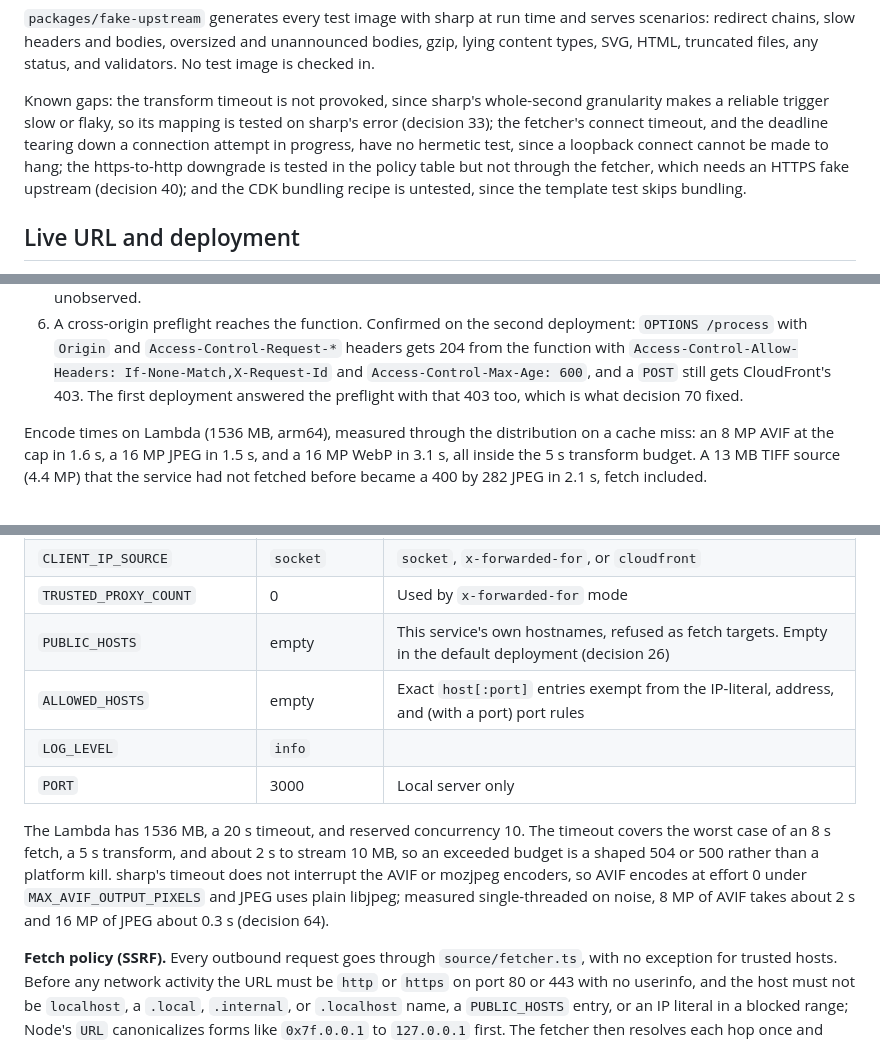
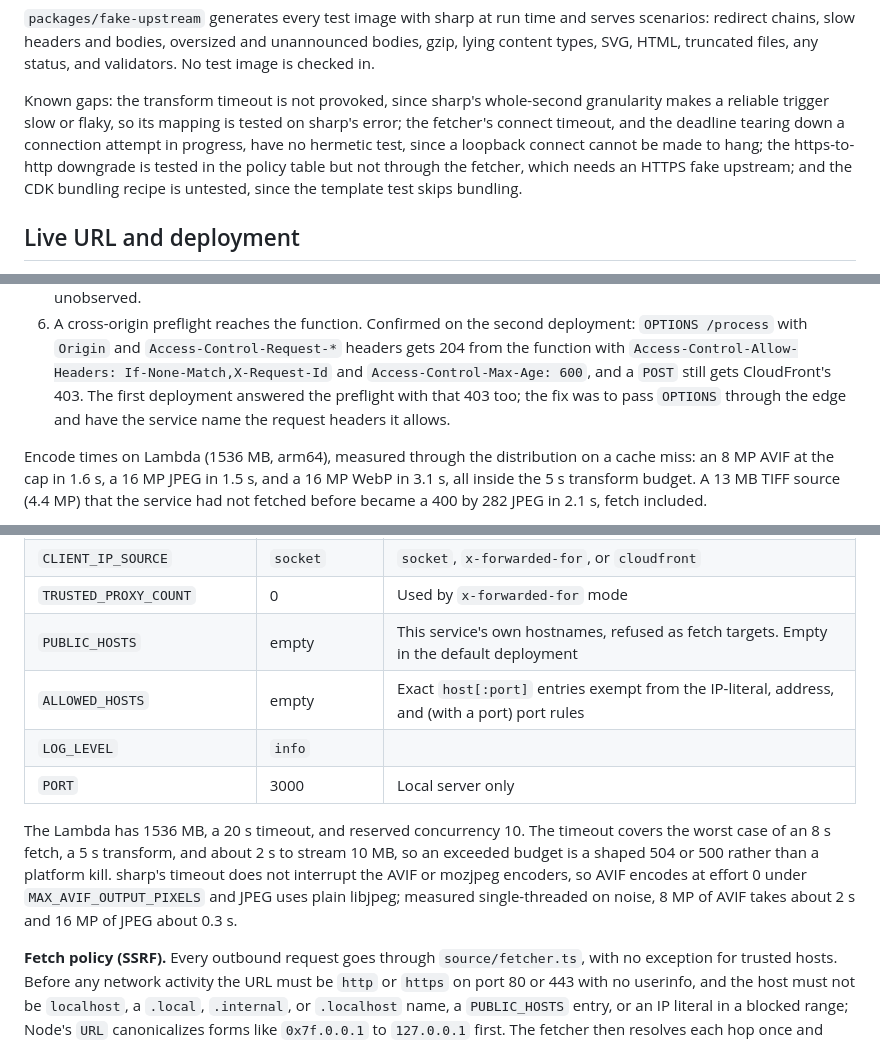
Before and after one commit to val-grasley/image-service, a Markdown page: README.md, 3 parts joined by grey strips. Rendered like a GitHub page.

```diff
--- a/README.md
+++ b/README.md
@@ -98,12 +98,12 @@ lying content types, SVG, HTML, truncated files, any status, and validators. No
 checked in.
 
 Known gaps: the transform timeout is not provoked, since sharp's whole-second granularity
-makes a reliable trigger slow or flaky, so its mapping is tested on sharp's error (decision
-33); the fetcher's connect timeout, and the deadline tearing down a connection attempt in
-progress, have no hermetic test, since a loopback connect cannot be made to hang; the
-https-to-http downgrade is tested in the policy table but not through the fetcher, which
-needs an HTTPS fake upstream (decision 40); and the CDK bundling recipe is untested, since
-the template test skips bundling.
+makes a reliable trigger slow or flaky, so its mapping is tested on sharp's error; the
+fetcher's connect timeout, and the deadline tearing down a connection attempt in progress,
+have no hermetic test, since a loopback connect cannot be made to hang; the https-to-http
+downgrade is tested in the policy table but not through the fetcher, which needs an HTTPS
+fake upstream; and the CDK bundling recipe is untested, since the template test skips
+bundling.
 
 ## Live URL and deployment
 
@@ -155,7 +155,8 @@ Each new function version invalidates `/docs*` and `/openapi.json`. The environm
    `OPTIONS /process` with `Origin` and `Access-Control-Request-*` headers gets 204 from the
    function with `Access-Control-Allow-Headers: If-None-Match,X-Request-Id` and
    `Access-Control-Max-Age: 600`, and a `POST` still gets CloudFront's 403. The first
-   deployment answered the preflight with that 403 too, which is what decision 70 fixed.
+   deployment answered the preflight with that 403 too; the fix was to pass `OPTIONS`
+   through the edge and have the service name the request headers it allows.
 
 Encode times on Lambda (1536 MB, arm64), measured through the distribution on a cache miss:
 an 8 MP AVIF at the cap in 1.6 s, a 16 MP JPEG in 1.5 s, and a 16 MP WebP in 3.1 s, all
@@ -264,17 +330,17 @@ startup with a message naming the variable.
 | `RATE_LIMIT_TABLE` | none | Required when the backend is `dynamodb` |
 | `CLIENT_IP_SOURCE` | `socket` | `socket`, `x-forwarded-for`, or `cloudfront` |
 | `TRUSTED_PROXY_COUNT` | 0 | Used by `x-forwarded-for` mode |
-| `PUBLIC_HOSTS` | empty | This service's own hostnames, refused as fetch targets. Empty in the default deployment (decision 26) |
+| `PUBLIC_HOSTS` | empty | This service's own hostnames, refused as fetch targets. Empty in the default deployment |
 | `ALLOWED_HOSTS` | empty | Exact `host[:port]` entries exempt from the IP-literal, address, and (with a port) port rules |
 | `LOG_LEVEL` | `info` | |
 | `PORT` | 3000 | Local server only |
 
 The Lambda has 1536 MB, a 20 s timeout, and reserved concurrency 10. The timeout covers the
 worst case of an 8 s fetch, a 5 s transform, and about 2 s to stream 10 MB, so an exceeded
-budget is a shaped 504 or 500 rather than a platform kill. sharp's timeout does not interrupt
-the AVIF or mozjpeg encoders, so AVIF encodes at effort 0 under `MAX_AVIF_OUTPUT_PIXELS` and
-JPEG uses plain libjpeg; measured single-threaded on noise, 8 MP of AVIF takes about 2 s and
-16 MP of JPEG about 0.3 s (decision 64).
+budget is a shaped 504 or 500 rather than a platform kill. sharp's timeout does not
+interrupt the AVIF or mozjpeg encoders, so AVIF encodes at effort 0 under
+`MAX_AVIF_OUTPUT_PIXELS` and JPEG uses plain libjpeg; measured single-threaded on noise, 8
+MP of AVIF takes about 2 s and 16 MP of JPEG about 0.3 s.
 
 **Fetch policy (SSRF).** Every outbound request goes through `source/fetcher.ts`, with no
 exception for trusted hosts. Before any network activity the URL must be `http` or `https` on
```
Also changed, not shown: other parts of README.md (+89 -25 lines).
